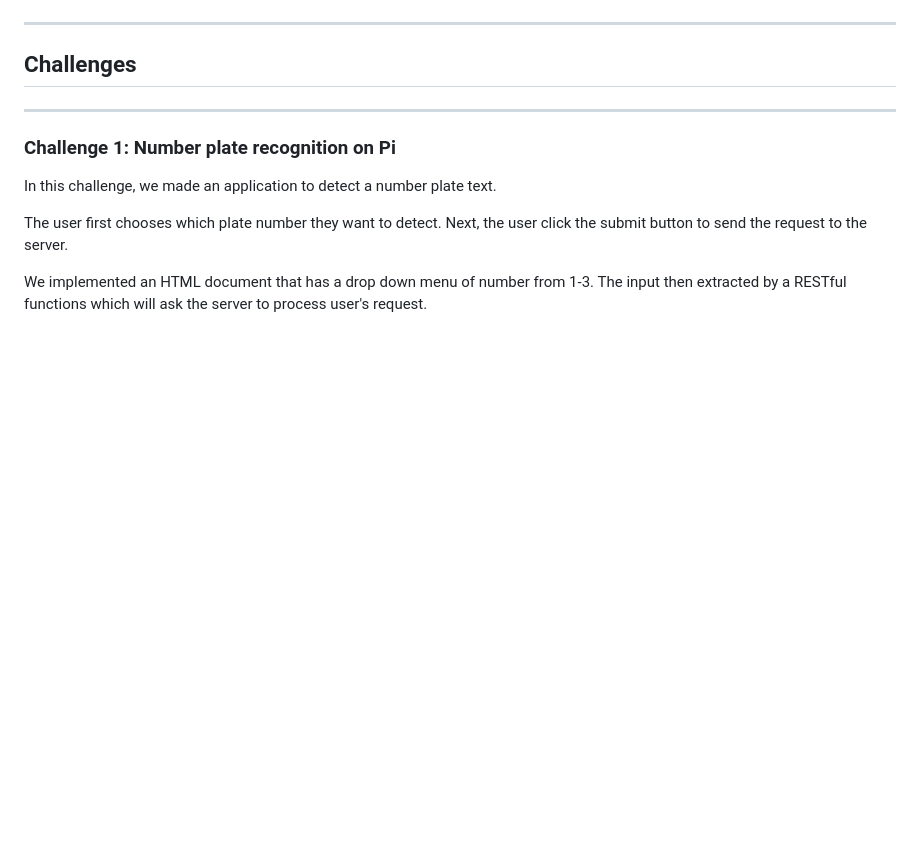
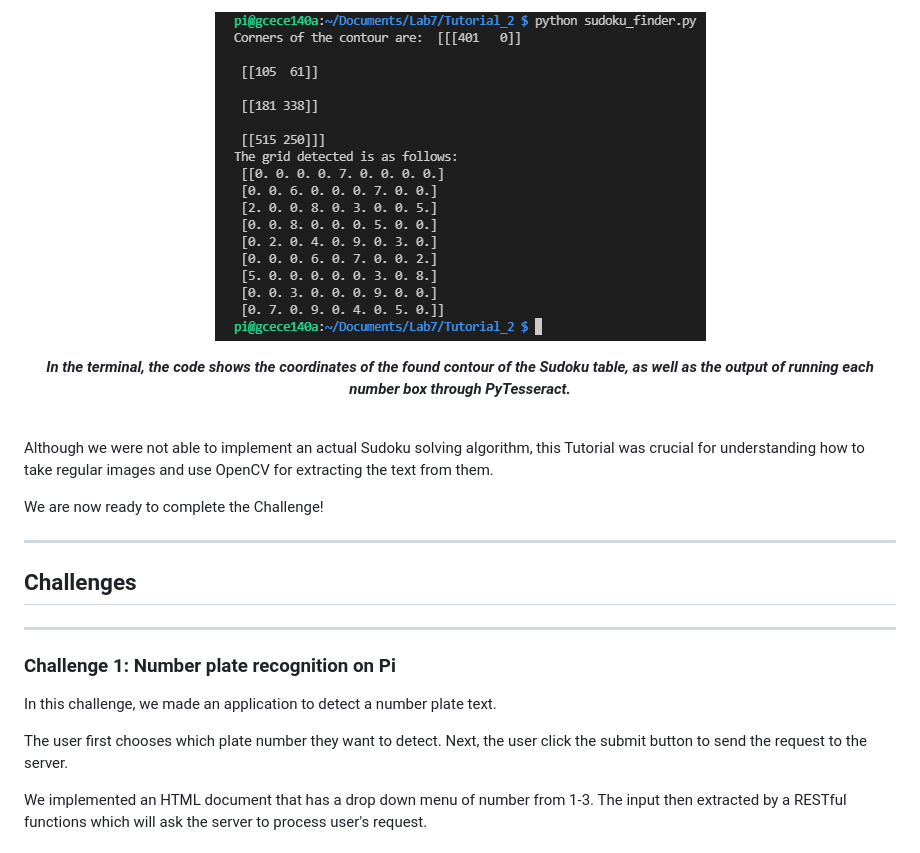
Before and after one commit to rsoeroso/ECE140A, a Markdown page: Lab7/README.md, the part around the change printed below. Rendered like a GitHub page; pictures changed too: Lab7/screenshots/tut2/sudoku.png (added); blank space fills up the shorter version.

Commit message:
Update README.md, added images

```diff
--- a/Lab7/README.md
+++ b/Lab7/README.md
@@ -71,3 +85,14 @@ In Tutorial 2, we use a Sudoku puzzle to get familiar with the image processing
+<p align="center">
+  <img src="https://github.com/rsoeroso/ECE140A/blob/main/Lab7/screenshots/tut2/sudoku.png?raw=true" />
+</p>
+
+<p align="center"> <b><i>In the terminal, the code shows the coordinates of the found contour of the Sudoku table, as well as the output of running each number box through PyTesseract.</i></b> </p>
+
+<br>
+
+Although we were not able to implement an actual Sudoku solving algorithm, this Tutorial was crucial for understanding how to take regular images and use OpenCV for extracting the text from them.
+
+We are now ready to complete the Challenge!
 
 <hr>
 
```
Also changed, not shown: other parts of Lab7/README.md (+18 -4 lines), Lab7/screenshots/tut2/result.png (added).
